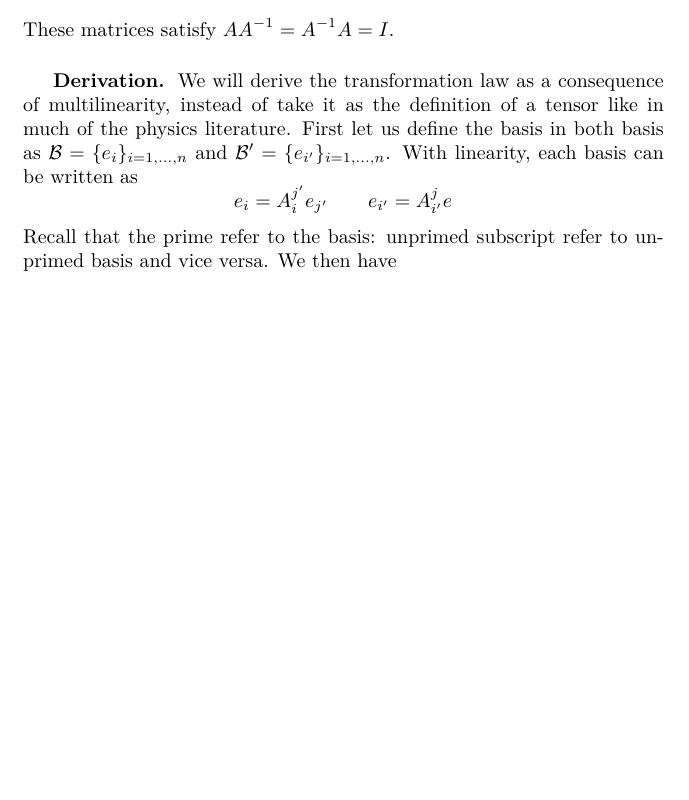
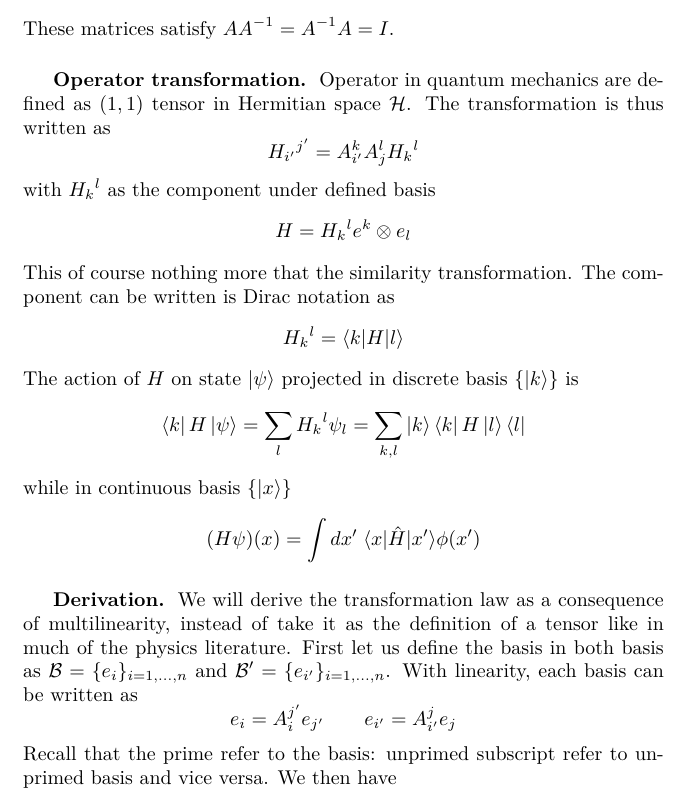
Before and after one commit to JohanesFaustus/PhysicalMathematics, a LaTeX thesis (Main.tex, which reads Chapter/AnalyticApproach/Tensor/tensor.tex): part of page 223 of 312 before the commit and part of page 223 of 313 after it, cut so that both start at the same text, the shorter picture padded with empty space. Compiled offline with pdfLaTeX.

Commit message:
added linear operator representation in discrete and cont basis

```diff
--- a/Chapter/AnalyticApproach/Tensor/tensor.tex
+++ b/Chapter/AnalyticApproach/Tensor/tensor.tex
@@ -213,13 +213,38 @@ The matrix representation of the transformation coefficients $A=A_{i}^{k'}$ and
 \end{equation*}
 These matrices satisfy $AA^{-1}=A^{-1}A=I$.
 
+\subsubsection{Operator transformation.}
+Operator in quantum mechanics are defined as $(1,1)$ tensor in Hermitian space $\mathcal{H}$.
+The transformation is thus written as
+\begin{equation*}
+  H_{i'}{}^{j'}   = A^{k}_{i'} A^{l}_{j} H_{k}{}^{l}
+\end{equation*}
+with $H_{k}{}^{l}  $ as the component under defined basis
+\begin{equation*}
+  H =  H_{k}{}^{l}  e ^{k } \otimes e _{l}
+\end{equation*}
+This of course nothing more that the similarity transformation.
+The component can be written is Dirac notation as
+\begin{equation*}
+  H_{k}{}^{l}  = \braket{k  | H|l}
+\end{equation*}
+The action of $H$ on state $\ket{\psi}$ projected in discrete basis $\left\{ \ket{k} \right\} $ is
+\begin{equation*}
+  \bra{k} H \ket{\psi} = \sum_{l}H_{k}{}^{l} \psi_l =  \sum_{k,l} \ket{k }\bra{k }H \ket{l }\bra{l}
+\end{equation*}
+while in continuous basis $\left\{ \ket{x} \right\} $
+\begin{equation*}
+  (H\psi)(x)
+  =\int dx'\;\langle x| \hat{H} |x'\rangle \phi(x')
+\end{equation*}
+
 \subsubsection{Derivation.}
 We will derive the transformation law as a consequence of multilinearity, instead of take it as the definition of a tensor like in much of the physics literature.
 First let us define the basis in both basis as $\mathcal{B}=\{e_i\}_{i=1,\dots,n}$ and $\mathcal{B}'=\{e_{i'}\}_{i=1,\dots,n}$.
 With linearity, each basis can be written as
 \begin{equation*}
   e_{i} = A_{i}^{j'} e_{j'}\qquad
-  e_{i'} = A_{i'}^{j} e_{}
+  e_{i'} = A_{i'}^{j} e_{j}
 \end{equation*}
 Recall that the prime refer to the basis: unprimed subscript refer to unprimed basis and vice versa.
 We then have
```
